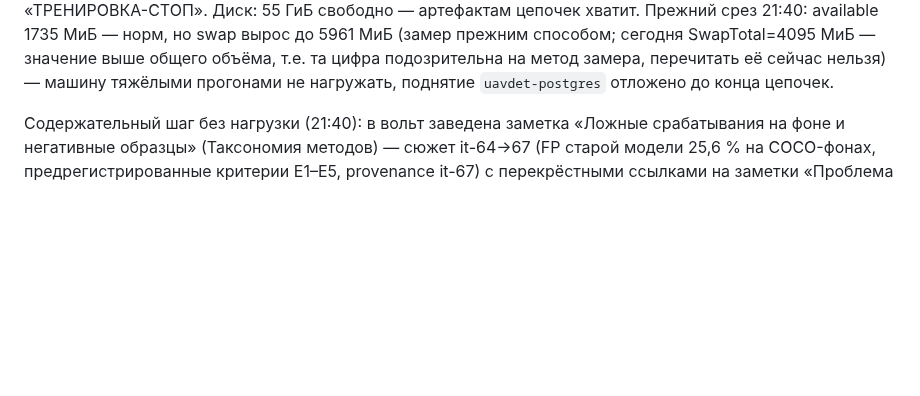
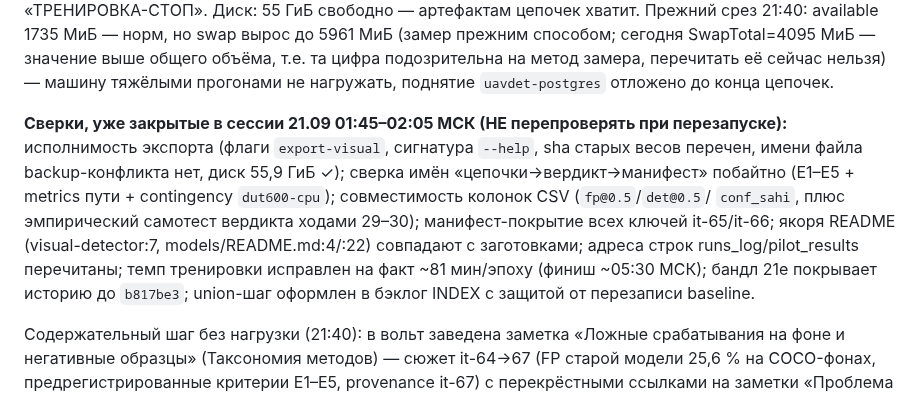
Before and after one commit to Yagiar/MasterResearch, a Markdown page: research/iterations/it-65-yolo-retrain-bg-IN-PROGRESS.md, the part around the change. GitHub-like rendering; blank space fills up the shorter version.

Commit message:
research: it-65 — реестр закрытых сверок сессии 21.09 (анти-дублирование работы при перезапуске)

```diff
--- a/research/iterations/it-65-yolo-retrain-bg-IN-PROGRESS.md
+++ b/research/iterations/it-65-yolo-retrain-bg-IN-PROGRESS.md
@@ -22,6 +22,15 @@ swap — ОДИН файл `/swap.img` 4095 МиБ, занято 3533 (86 %), с
 вырос до 5961 МиБ (замер прежним способом; сегодня SwapTotal=4095 МиБ — значение выше общего объёма,
 т.е. та цифра подозрительна на метод замера, перечитать её сейчас нельзя) — машину
 тяжёлыми прогонами не нагружать, поднятие `uavdet-postgres` отложено до конца цепочек.
+
+**Сверки, уже закрытые в сессии 21.09 01:45–02:05 МСК (НЕ перепроверять при перезапуске):**
+исполнимость экспорта (флаги `export-visual`, сигнатура `--help`, sha старых весов перечен,
+имени файла backup-конфликта нет, диск 55,9 ГиБ ✓); сверка имён «цепочки→вердикт→манифест» побайтно
+(E1–E5 + metrics пути + contingency `dut600-cpu`); совместимость колонок CSV (`fp@0.5`/`det@0.5`/
+`conf_sahi`, плюс эмпирический самотест вердикта ходами 29–30); манифест-покрытие всех ключей it-65/it-66;
+якоря README (visual-detector:7, models/README.md:4/:22) совпадают с заготовками; адреса строк
+runs_log/pilot_results перечитаны; темп тренировки исправлен на факт ~81 мин/эпоху (финиш ~05:30 МСК);
+бандл 21e покрывает историю до `b817be3`; union-шаг оформлен в бэклог INDEX с защитой от перезаписи baseline.
 
 Содержательный шаг без нагрузки (21:40): в вольт заведена заметка
 «Ложные срабатывания на фоне и негативные образцы» (Таксономия методов) — сюжет it-64→67
```
